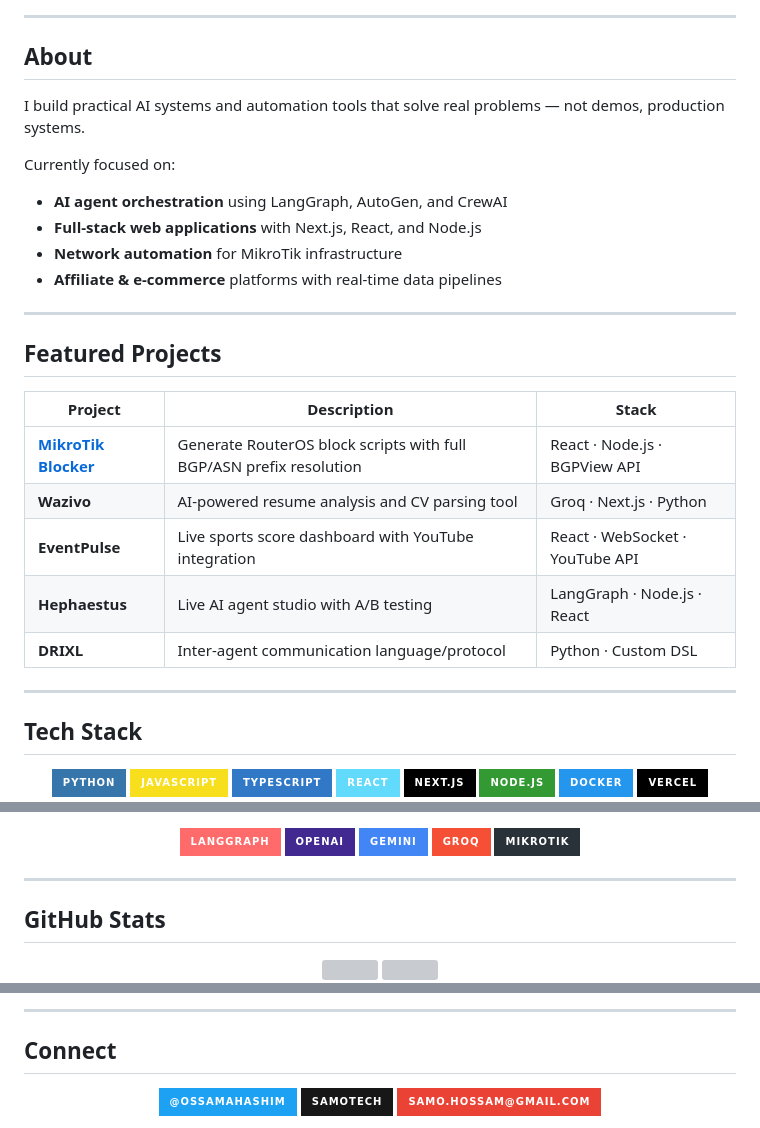
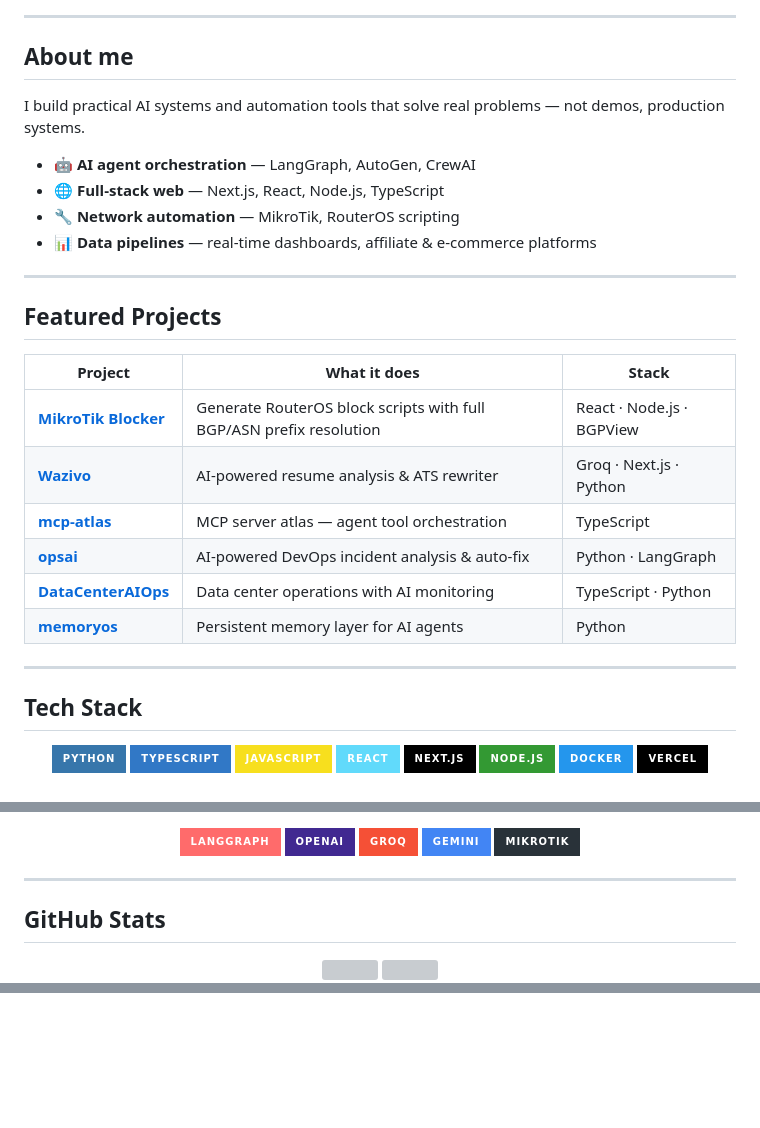
Before and after one commit to SamoTech/SamoTech, a Markdown page: README.md, 3 parts joined by grey strips. Drawn GitHub-style; badges without logos; blank space fills up the shorter version; grey boxes are pictures that could not be loaded.

Commit message:
fix: trigger profile README re-render with updated content

```diff
--- a/README.md
+++ b/README.md
@@ -8,27 +13,27 @@
 
 ---
 
-## About
+## About me
 
 I build practical AI systems and automation tools that solve real problems — not demos, production systems.
 
-Currently focused on:
-- **AI agent orchestration** using LangGraph, AutoGen, and CrewAI
-- **Full-stack web applications** with Next.js, React, and Node.js
-- **Network automation** for MikroTik infrastructure
-- **Affiliate & e-commerce** platforms with real-time data pipelines
+- 🤖 **AI agent orchestration** — LangGraph, AutoGen, CrewAI
+- 🌐 **Full-stack web** — Next.js, React, Node.js, TypeScript
+- 🔧 **Network automation** — MikroTik, RouterOS scripting
+- 📊 **Data pipelines** — real-time dashboards, affiliate & e-commerce platforms
 
 ---
 
 ## Featured Projects
 
-| Project | Description | Stack |
+| Project | What it does | Stack |
 |---|---|---|
-| [**MikroTik Blocker**](https://github.com/SamoTech/mikrotik-blocker) | Generate RouterOS block scripts with full BGP/ASN prefix resolution | React · Node.js · BGPView API |
-| **Wazivo** | AI-powered resume analysis and CV parsing tool | Groq · Next.js · Python |
-| **EventPulse** | Live sports score dashboard with YouTube integration | React · WebSocket · YouTube API |
-| **Hephaestus** | Live AI agent studio with A/B testing | LangGraph · Node.js · React |
-| **DRIXL** | Inter-agent communication language/protocol | Python · Custom DSL |
+| [**MikroTik Blocker**](https://github.com/SamoTech/mikrotik-blocker) | Generate RouterOS block scripts with full BGP/ASN prefix resolution | React · Node.js · BGPView |
+| [**Wazivo**](https://github.com/SamoTech/Wazivo) | AI-powered resume analysis & ATS rewriter | Groq · Next.js · Python |
+| [**mcp-atlas**](https://github.com/SamoTech/mcp-atlas) | MCP server atlas — agent tool orchestration | TypeScript |
+| [**opsai**](https://github.com/SamoTech/opsai) | AI-powered DevOps incident analysis & auto-fix | Python · LangGraph |
+| [**DataCenterAIOps**](https://github.com/SamoTech/DataCenterAIOps) | Data center operations with AI monitoring | TypeScript · Python |
+| [**memoryos**](https://github.com/SamoTech/memoryos) | Persistent memory layer for AI agents | Python |
 
 ---
 
@@ -37,8 +42,8 @@ Currently focused on:
 <div align="center">
 
 ![Python](https://img.shields.io/badge/Python-3776AB?style=for-the-badge&logo=python&logoColor=white)
+![TypeScript](https://img.shields.io/badge/TypeScript-3178C6?style=for-the-badge&logo=typescript&logoColor=white)
 ![JavaScript](https://img.shields.io/badge/JavaScript-F7DF1E?style=for-the-badge&logo=javascript&logoColor=black)
-![TypeScript](https://img.shields.io/badge/TypeScript-3178C6?style=for-the-badge&logo=typescript&logoColor=white)
 ![React](https://img.shields.io/badge/React-61DAFB?style=for-the-badge&logo=react&logoColor=black)
 ![Next.js](https://img.shields.io/badge/Next.js-000000?style=for-the-badge&logo=nextdotjs&logoColor=white)
 ![Node.js](https://img.shields.io/badge/Node.js-339933?style=for-the-badge&logo=nodedotjs&logoColor=white)
@@ -52,7 +53,7 @@ Currently focused on:
 ![LangGraph](https://img.shields.io/badge/LangGraph-FF6B6B?style=for-the-badge&logoColor=white)
 ![OpenAI](https://img.shields.io/badge/OpenAI-412991?style=for-the-badge&logo=openai&logoColor=white)
+![Groq](https://img.shields.io/badge/Groq-F55036?style=for-the-badge&logoColor=white)
 ![Google Gemini](https://img.shields.io/badge/Gemini-4285F4?style=for-the-badge&logo=google&logoColor=white)
-![Groq](https://img.shields.io/badge/Groq-F55036?style=for-the-badge&logoColor=white)
 ![MikroTik](https://img.shields.io/badge/MikroTik-293239?style=for-the-badge&logoColor=white)
 
 </div>
@@ -74,17 +75,2 @@ Currently focused on:
 
 </div>
-
----
-
-## Connect
-
-<div align="center">
-
-[![Twitter](https://img.shields.io/badge/@OssamaHashim-1DA1F2?style=for-the-badge&logo=twitter&logoColor=white)](https://twitter.com/OssamaHashim)
-[![GitHub](https://img.shields.io/badge/SamoTech-181717?style=for-the-badge&logo=github&logoColor=white)](https://github.com/SamoTech)
-[![Email](https://img.shields.io/badge/samo.hossam@gmail.com-EA4335?style=for-the-badge&logo=gmail&logoColor=white)](mailto:samo.hossam@gmail.com)
-
-</div>
-
-<div align="center">
-
```
Also changed, not shown: other parts of README.md (+10 -12 lines).
